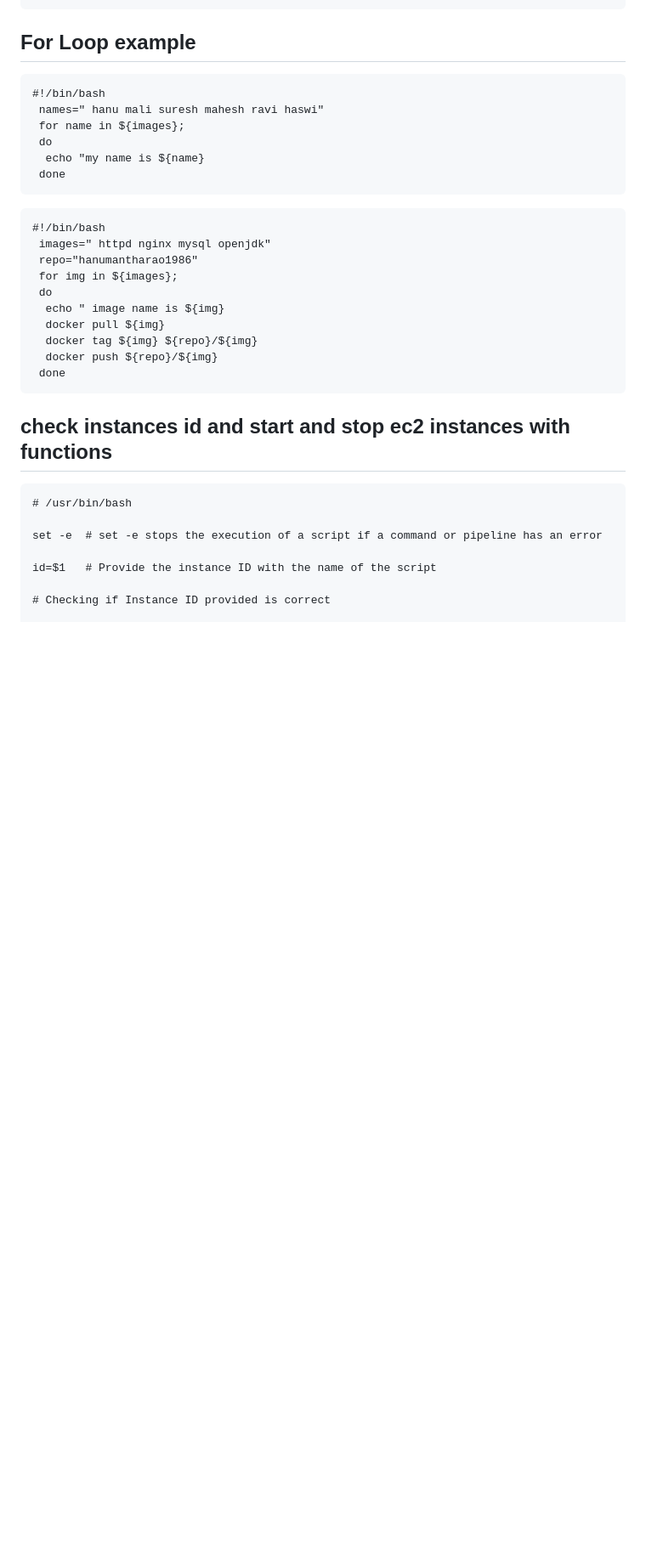
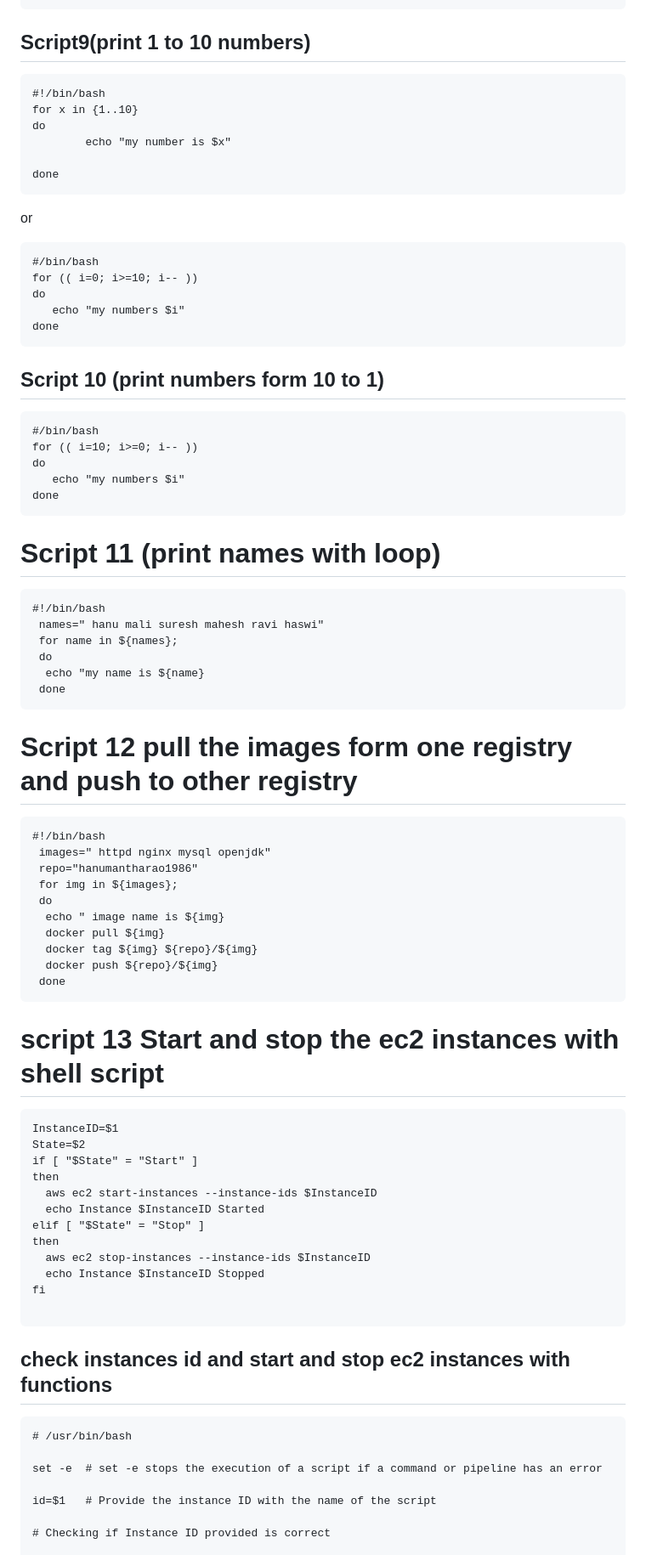
Before and after one commit to hanumantharao19/devops_mhr_documents, a Markdown page: shell_script.md, the part around the change printed below. Shown: that part at 85% size. Drawn GitHub-style; blank space fills up the shorter version.

Commit message:
update shell script

````diff
--- a/shell_script.md
+++ b/shell_script.md
@@ -85,15 +85,42 @@ if [ $a -gt $b ]
 	  echo " number a is less then number b"
 fi
 ```
-## For Loop example
+## Script9(print 1 to 10 numbers)
+```
+#!/bin/bash
+for x in {1..10}
+do
+        echo "my number is $x"
+
+done
+```
+or
+
+```
+#/bin/bash
+for (( i=0; i>=10; i-- ))
+do
+   echo "my numbers $i"
+done
+```
+## Script 10 (print numbers form 10 to 1)
+```
+#/bin/bash
+for (( i=10; i>=0; i-- ))
+do
+   echo "my numbers $i"
+done
+```
+# Script 11 (print names with loop)
 ```
 #!/bin/bash
  names=" hanu mali suresh mahesh ravi haswi"
- for name in ${images};
+ for name in ${names};
  do
   echo "my name is ${name}
  done
 ```
+# Script 12 pull the images form one registry and push to other registry
 ```
 #!/bin/bash
  images=" httpd nginx mysql openjdk"
@@ -106,6 +133,22 @@ fi
   docker push ${repo}/${img}
  done
 ```
+# script 13 Start and stop the ec2 instances with shell script
+```
+InstanceID=$1
+State=$2
+if [ "$State" = "Start" ]
+then
+  aws ec2 start-instances --instance-ids $InstanceID
+  echo Instance $InstanceID Started
+elif [ "$State" = "Stop" ]
+then
+  aws ec2 stop-instances --instance-ids $InstanceID
+  echo Instance $InstanceID Stopped
+fi
+
+```
+
 ## check instances id and start and stop ec2 instances with functions
 ```
 # /usr/bin/bash
````
Also changed, not shown: other parts of shell_script.md (+72 -34 lines).
